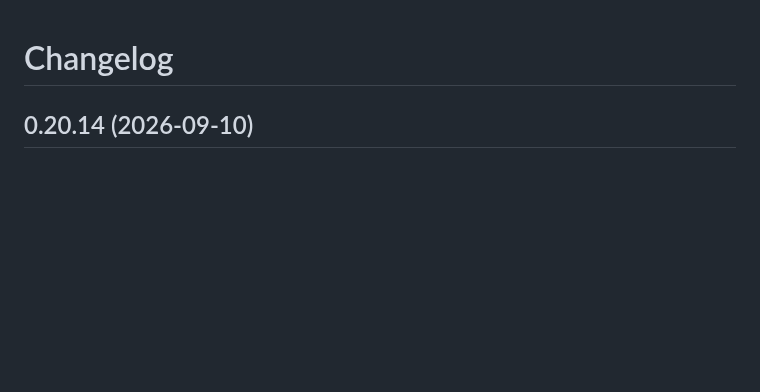
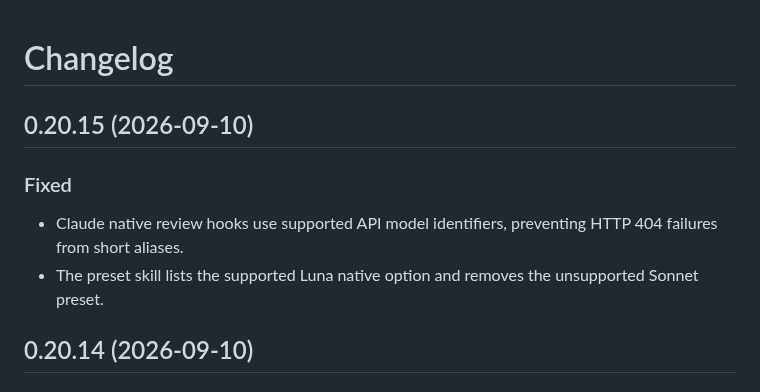
Before and after one commit to michaelheichler/agent-discipline-watcher, a Markdown page: CHANGELOG.md, the part around the change. Drawn GitHub-style; blank space fills up the shorter version.

```diff
--- a/CHANGELOG.md
+++ b/CHANGELOG.md
@@ -1,4 +1,11 @@
 # Changelog
+
+## 0.20.15 (2026-09-10)
+
+### Fixed
+
+- Claude native review hooks use supported API model identifiers, preventing HTTP 404 failures from short aliases.
+- The preset skill lists the supported Luna native option and removes the unsupported Sonnet preset.
 
 ## 0.20.14 (2026-09-10)
 
```
Also changed, not shown: README.md (+1 -1 lines), tasks/validation.md (+3 -1 lines).
